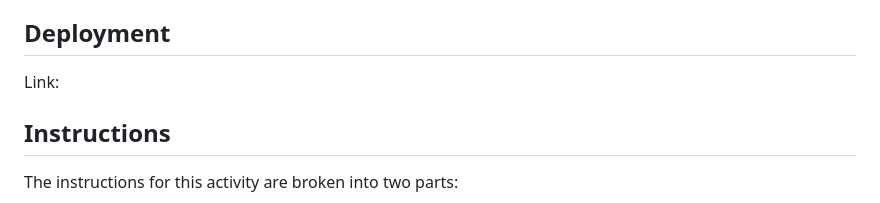
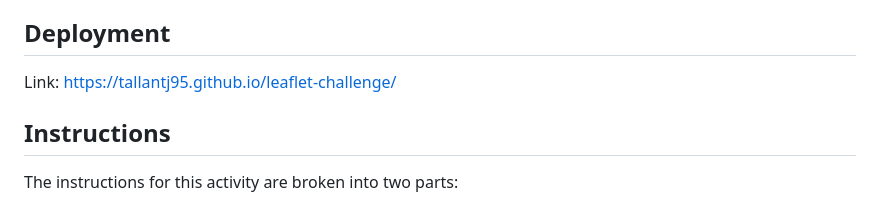
Before and after one commit to JeremyTallant/leaflet-challenge, a Markdown page: README.md, the part around the change. Drawn GitHub-style.

```diff
--- a/README.md
+++ b/README.md
@@ -8,7 +8,7 @@ The United States Geological Survey, or USGS for short, is responsible for provi
 The USGS is interested in building a new set of tools that will allow them to visualize their earthquake data. They collect a massive amount of data from all over the world each day, but they lack a meaningful way of displaying it. In this challenge, you have been tasked with developing a way to visualize USGS data that will allow them to better educate the public and other government organizations (and hopefully secure more funding) on issues facing our planet.
 
 ## Deployment
-Link:
+Link: https://tallantj95.github.io/leaflet-challenge/
 
 ## Instructions
 The instructions for this activity are broken into two parts:
```
